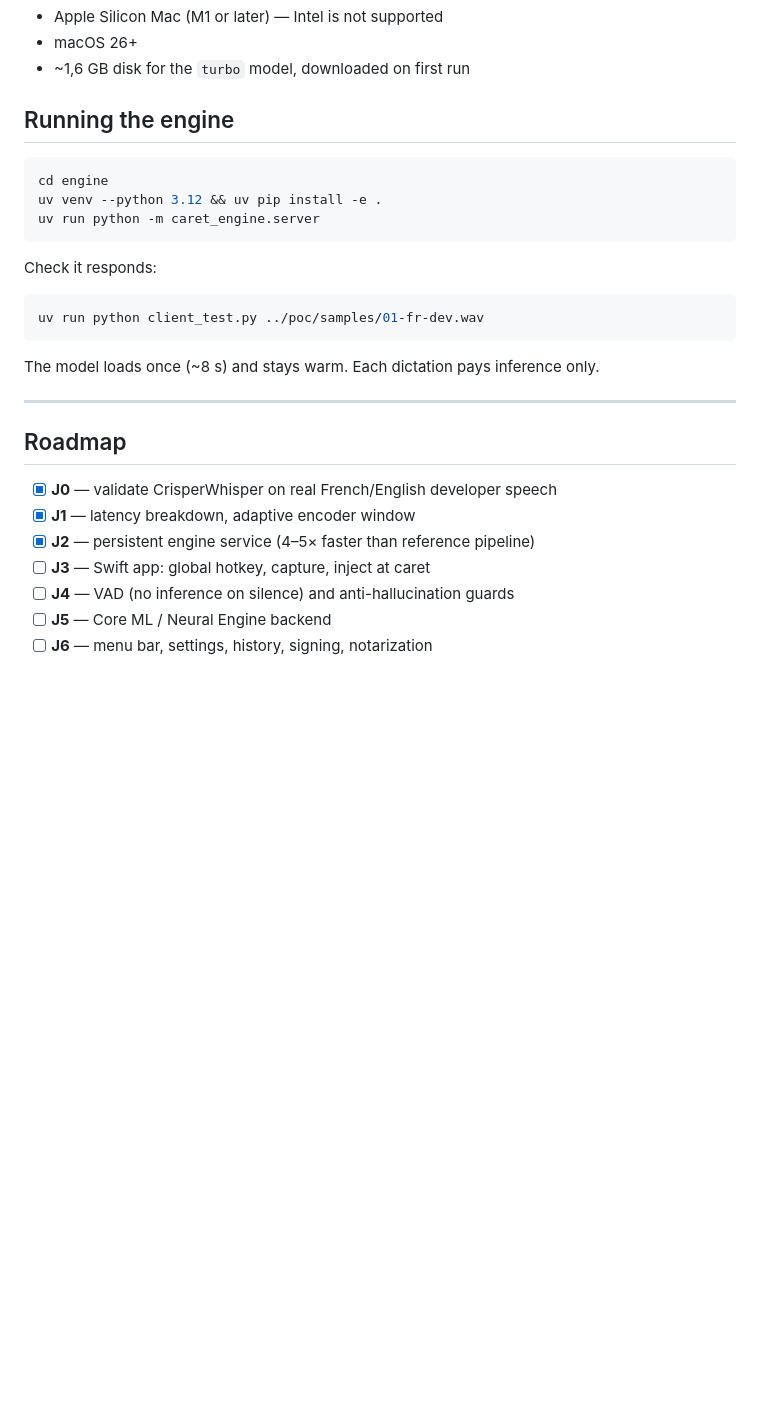
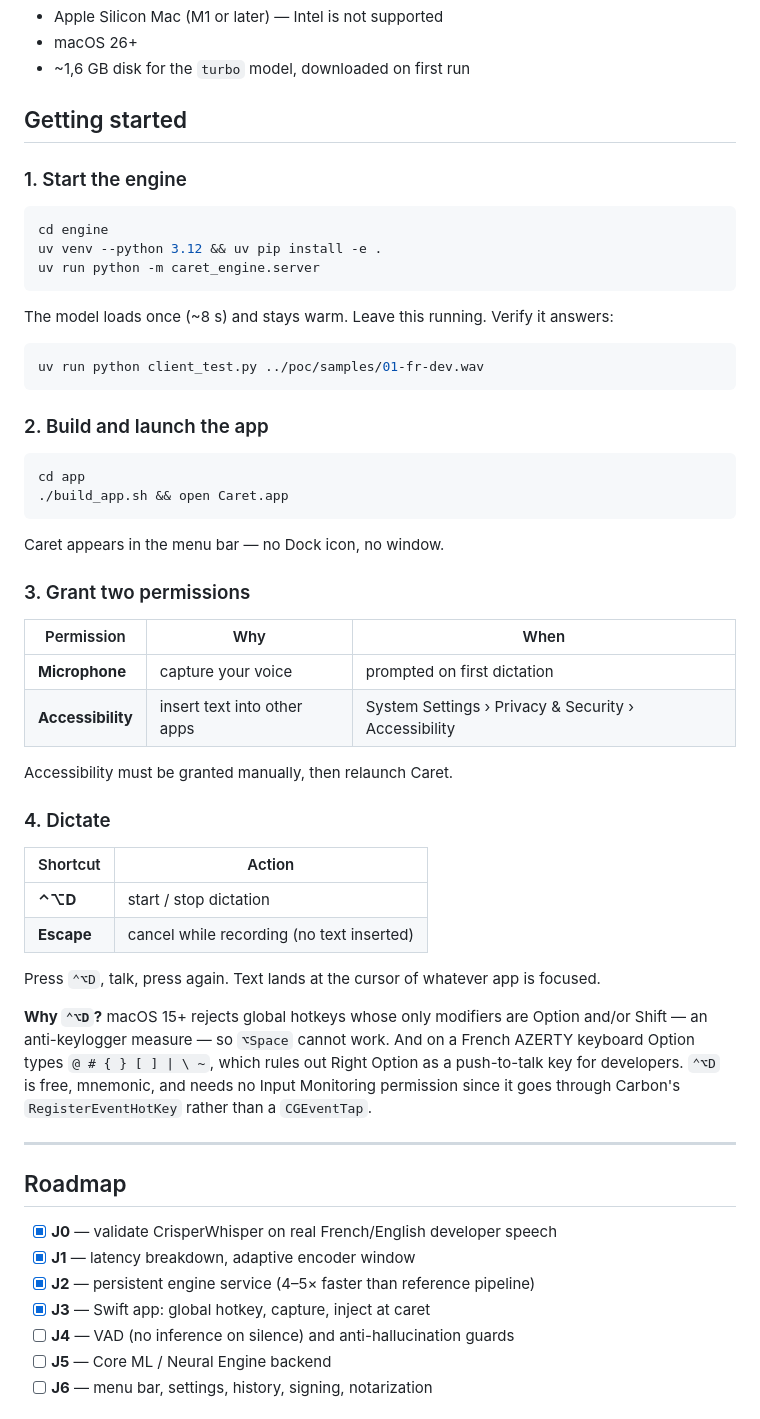
Before and after one commit to mnaji42/caret, a Markdown page: README.md, the part around the change. GitHub-like rendering; blank space fills up the shorter version.

Commit message:
Docs: usage instructions, move working notes to docs/
Co-Authored-By: Claude Opus 5 <noreply@anthropic.com>

````diff
--- a/README.md
+++ b/README.md
@@ -162,7 +162,9 @@ Two things worth knowing, both verified against the released weights:
 - macOS 26+
 - ~1,6 GB disk for the `turbo` model, downloaded on first run
 
-## Running the engine
+## Getting started
+
+### 1. Start the engine
 
 ```bash
 cd engine
@@ -170,13 +172,47 @@ uv venv --python 3.12 && uv pip install -e .
 uv run python -m caret_engine.server
 ```
 
-Check it responds:
+The model loads once (~8 s) and stays warm. Leave this running. Verify it
+answers:
 
 ```bash
 uv run python client_test.py ../poc/samples/01-fr-dev.wav
 ```
 
-The model loads once (~8 s) and stays warm. Each dictation pays inference only.
+### 2. Build and launch the app
+
+```bash
+cd app
+./build_app.sh && open Caret.app
+```
+
+Caret appears in the menu bar — no Dock icon, no window.
+
+### 3. Grant two permissions
+
+| Permission | Why | When |
+|---|---|---|
+| **Microphone** | capture your voice | prompted on first dictation |
+| **Accessibility** | insert text into other apps | System Settings › Privacy & Security › Accessibility |
+
+Accessibility must be granted manually, then relaunch Caret.
+
+### 4. Dictate
+
+| Shortcut | Action |
+|---|---|
+| **⌃⌥D** | start / stop dictation |
+| **Escape** | cancel while recording (no text inserted) |
+
+Press `⌃⌥D`, talk, press again. Text lands at the cursor of whatever app is
+focused.
+
+**Why `⌃⌥D`?** macOS 15+ rejects global hotkeys whose only modifiers are
+Option and/or Shift — an anti-keylogger measure — so `⌥Space` cannot work. And
+on a French AZERTY keyboard Option types `@ # { } [ ] | \ ~`, which rules out
+Right Option as a push-to-talk key for developers. `⌃⌥D` is free, mnemonic, and
+needs no Input Monitoring permission since it goes through Carbon's
+`RegisterEventHotKey` rather than a `CGEventTap`.
 
 ---
 
@@ -185,7 +221,7 @@ The model loads once (~8 s) and stays warm. Each dictation pays inference only.
 - [x] **J0** — validate CrisperWhisper on real French/English developer speech
 - [x] **J1** — latency breakdown, adaptive encoder window
 - [x] **J2** — persistent engine service (4–5× faster than reference pipeline)
-- [ ] **J3** — Swift app: global hotkey, capture, inject at caret
+- [x] **J3** — Swift app: global hotkey, capture, inject at caret
 - [ ] **J4** — VAD (no inference on silence) and anti-hallucination guards
 - [ ] **J5** — Core ML / Neural Engine backend
 - [ ] **J6** — menu bar, settings, history, signing, notarization
````
Also changed, not shown: docs/cahier-des-charges.md (renamed from cahier-des-charges.md), docs/prompt.md (renamed from prompt.md).
